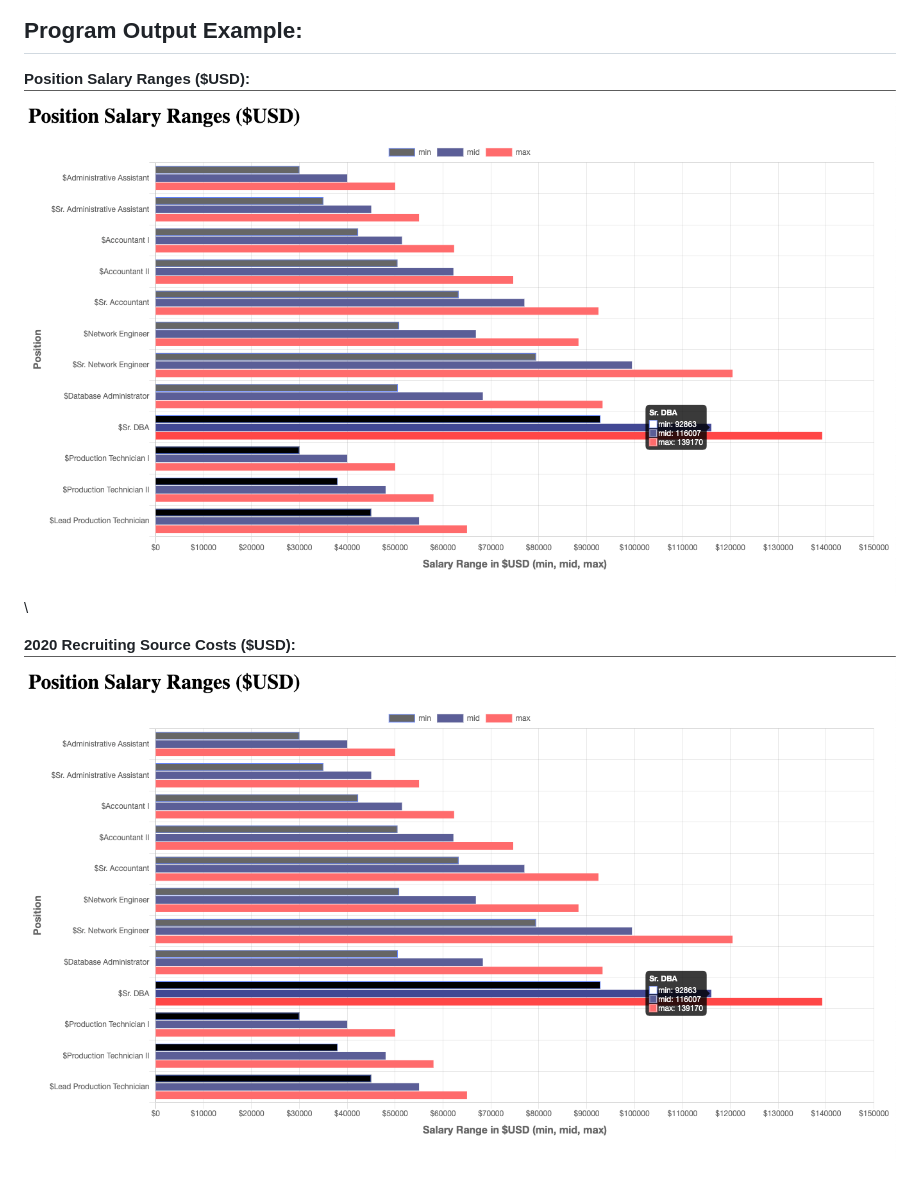
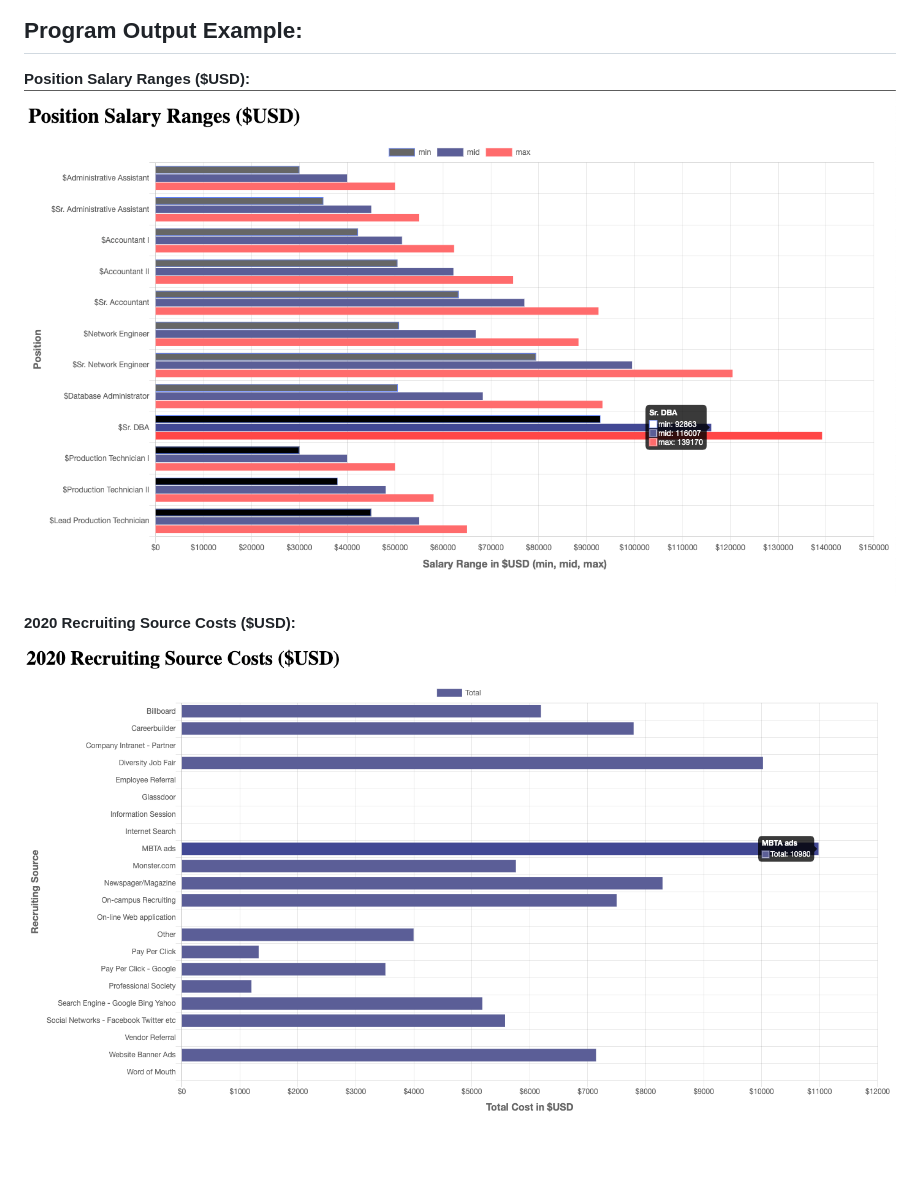
Before and after one commit to cassjs/practice_javascript, a Markdown page: hr_analytics_dashboard/README.md, the part around the change. Drawn GitHub-style; pictures changed too: hr_analytics_dashboard/images/screenshot_program-output_2.png.

Commit message:
screenshot readme revision

```diff
--- a/hr_analytics_dashboard/README.md
+++ b/hr_analytics_dashboard/README.md
@@ -19,7 +19,7 @@ None
 
 ## Program Output Example:
 **Position Salary Ranges ($USD):**\
-![](images/screenshot_program-output_1.png)\
+![](images/screenshot_program-output_1.png)
 
 **2020 Recruiting Source Costs ($USD):**\
-![](images/screenshot_program-output_1.png)
+![](images/screenshot_program-output_2.png)
```
